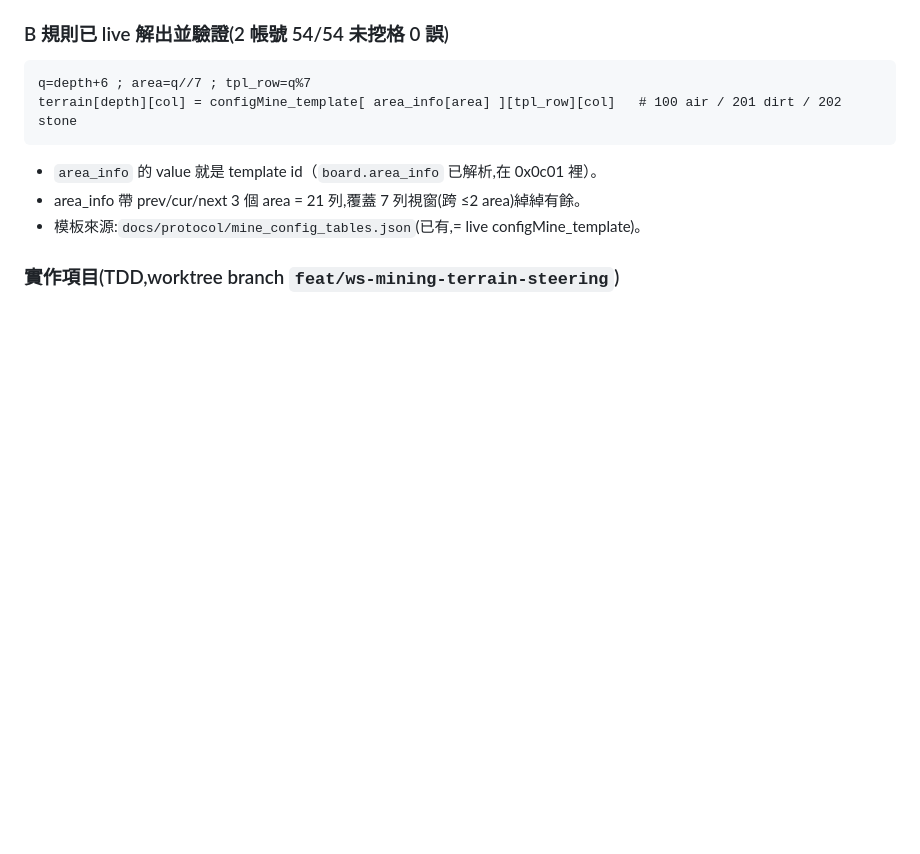
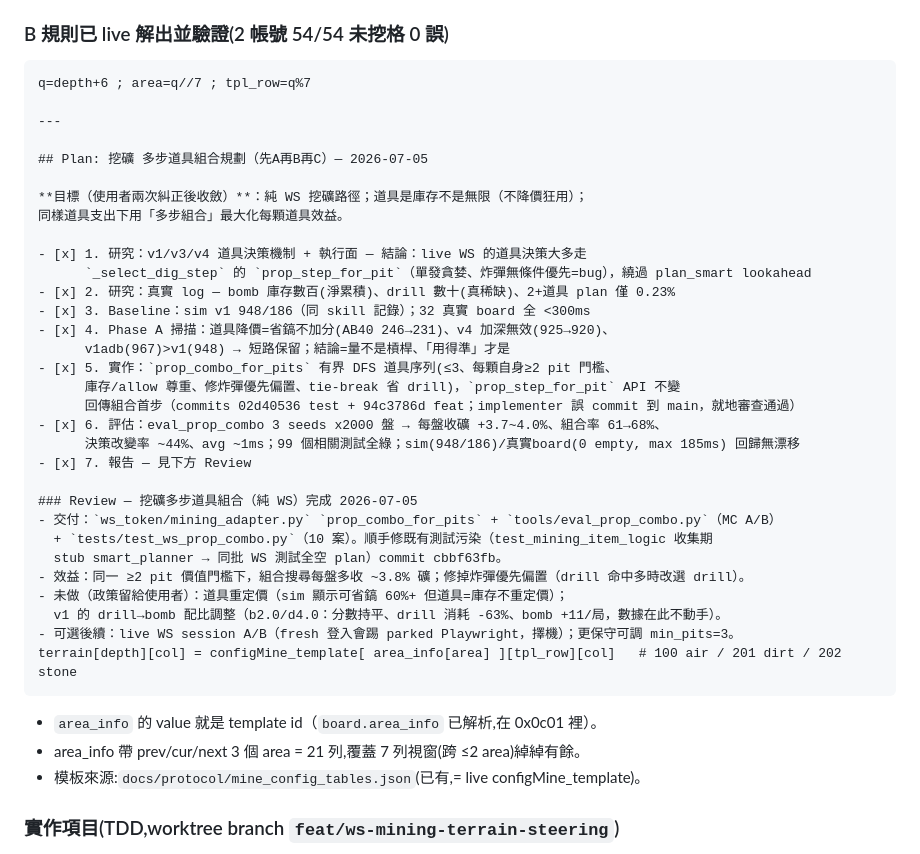
Before and after one commit to Eric25741629/ushroom-Hero, a Markdown page: tasks/todo.md, the part around the change. Drawn GitHub-style; blank space fills up the shorter version.

Commit message:
docs(mining): 多步道具組合 plan/review 入 todo + lessons(道具=庫存/純WS路徑/subagent迷路commit/sys.modules污染)

````diff
--- a/tasks/todo.md
+++ b/tasks/todo.md
@@ -702,6 +702,35 @@ worktree-from-HEAD 會漏掉這些 WIP 且 merge 易衝突 → 建議直接在
 ### B 規則已 live 解出並驗證(2 帳號 54/54 未挖格 0 誤)
 ```
 q=depth+6 ; area=q//7 ; tpl_row=q%7
+
+---
+
+## Plan: 挖礦 多步道具組合規劃（先A再B再C）— 2026-07-05
+
+**目標（使用者兩次糾正後收斂）**：純 WS 挖礦路徑；道具是庫存不是無限（不降價狂用）；
+同樣道具支出下用「多步組合」最大化每顆道具效益。
+
+- [x] 1. 研究：v1/v3/v4 道具決策機制 + 執行面 — 結論：live WS 的道具決策大多走
+      `_select_dig_step` 的 `prop_step_for_pit`（單發貪婪、炸彈無條件優先=bug），繞過 plan_smart lookahead
+- [x] 2. 研究：真實 log — bomb 庫存數百(淨累積)、drill 數十(真稀缺)、2+道具 plan 僅 0.23%
+- [x] 3. Baseline：sim v1 948/186（同 skill 記錄）；32 真實 board 全 <300ms
+- [x] 4. Phase A 掃描：道具降價=省鎬不加分(AB40 246→231)、v4 加深無效(925→920)、
+      v1adb(967)>v1(948) → 短路保留；結論=量不是槓桿、「用得準」才是
+- [x] 5. 實作：`prop_combo_for_pits` 有界 DFS 道具序列(≤3、每顆自身≥2 pit 門檻、
+      庫存/allow 尊重、修炸彈優先偏置、tie-break 省 drill)，`prop_step_for_pit` API 不變
+      回傳組合首步（commits 02d40536 test + 94c3786d feat；implementer 誤 commit 到 main，就地審查通過）
+- [x] 6. 評估：eval_prop_combo 3 seeds x2000 盤 → 每盤收礦 +3.7~4.0%、組合率 61→68%、
+      決策改變率 ~44%、avg ~1ms；99 個相關測試全綠；sim(948/186)/真實board(0 empty, max 185ms) 回歸無漂移
+- [x] 7. 報告 — 見下方 Review
+
+### Review — 挖礦多步道具組合（純 WS）完成 2026-07-05
+- 交付：`ws_token/mining_adapter.py` `prop_combo_for_pits` + `tools/eval_prop_combo.py`（MC A/B）
+  + `tests/test_ws_prop_combo.py`（10 案）。順手修既有測試污染（test_mining_item_logic 收集期
+  stub smart_planner → 同批 WS 測試全空 plan）commit cbbf63fb。
+- 效益：同一 ≥2 pit 價值門檻下，組合搜尋每盤多收 ~3.8% 礦；修掉炸彈優先偏置（drill 命中多時改選 drill）。
+- 未做（政策留給使用者）：道具重定價（sim 顯示可省鎬 60%+ 但道具=庫存不重定價）；
+  v1 的 drill→bomb 配比調整（b2.0/d4.0：分數持平、drill 消耗 -63%、bomb +11/局，數據在此不動手）。
+- 可選後續：live WS session A/B（fresh 登入會踢 parked Playwright，擇機）；更保守可調 min_pits=3。
 terrain[depth][col] = configMine_template[ area_info[area] ][tpl_row][col]   # 100 air / 201 dirt / 202 stone
 ```
 - `area_info` 的 value 就是 template id（`board.area_info` 已解析,在 0x0c01 裡）。
````
Also changed, not shown: tasks/lessons.md (+8 -0 lines).
